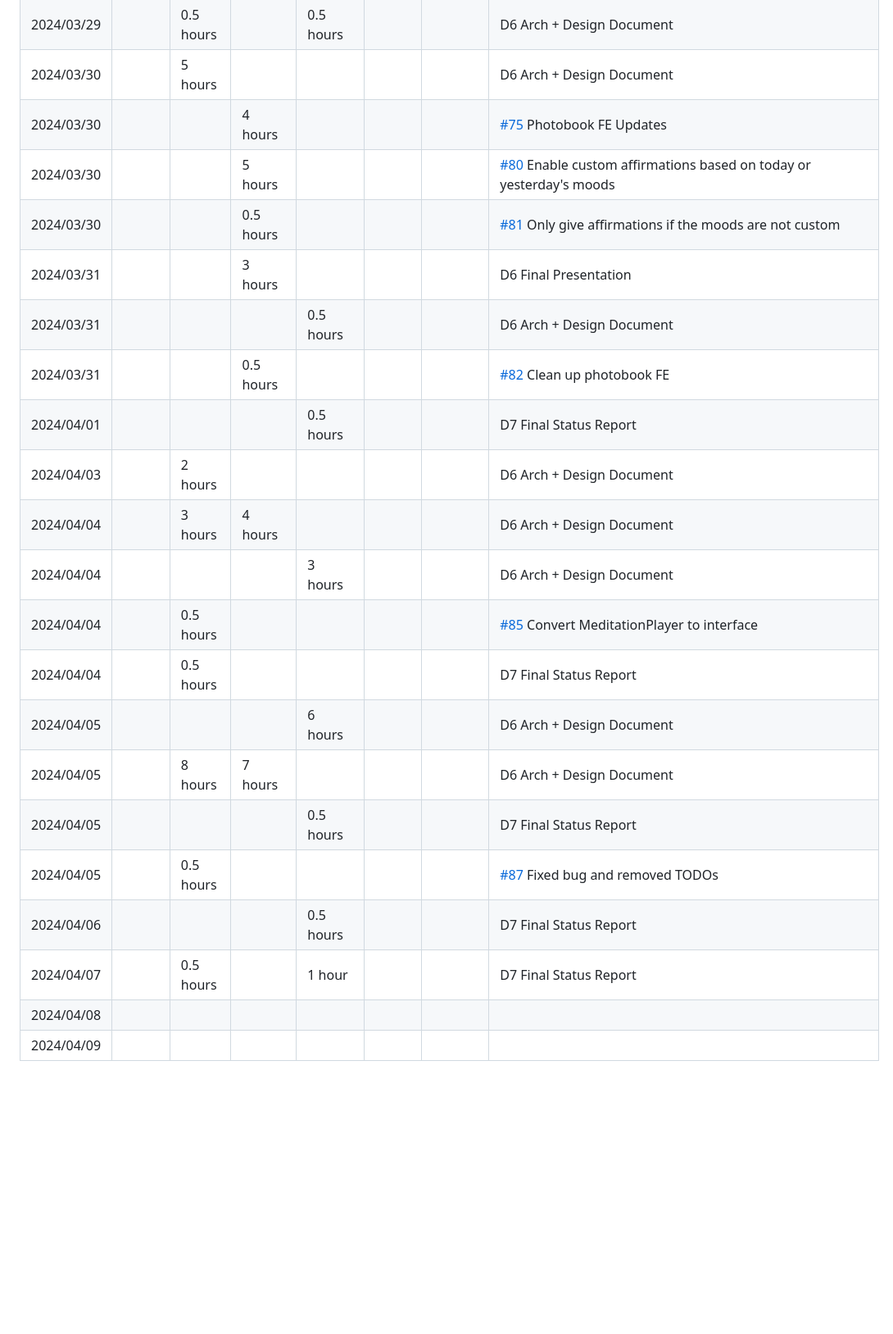
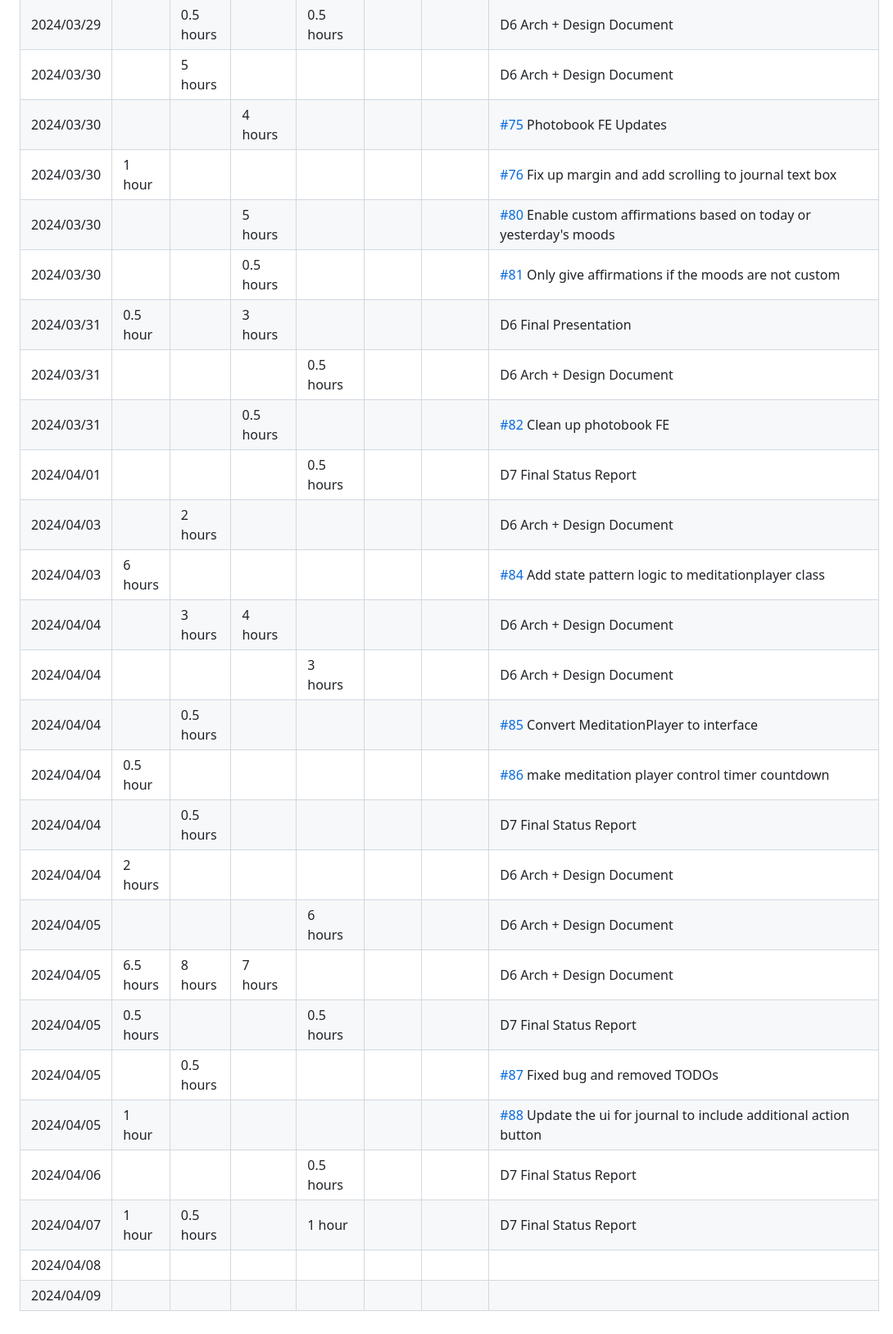
Before and after one commit to Carson-Tang/W24-CS446-ECE452, a Markdown page: timelog.md, the part around one of its changes. Shown at 82% size. Rendered like a GitHub page; blank space fills up the shorter version.

```diff
--- a/timelog.md
+++ b/timelog.md
@@ -86,22 +102,27 @@
 | 2024/03/29 |  | 0.5 hours |  | 0.5 hours |  |  | D6 Arch + Design Document |
 | 2024/03/30 |  | 5 hours |  |  |  |  | D6 Arch + Design Document |
 | 2024/03/30 |  |  | 4 hours  |  |  |  | [#75](https://github.com/Carson-Tang/W24-CS446-ECE452/pull/75) Photobook FE Updates |
+| 2024/03/30 | 1 hour |  |  |  |  |  | [#76](https://github.com/Carson-Tang/W24-CS446-ECE452/pull/76) Fix up margin and add scrolling to journal text box |
 | 2024/03/30 |  |  | 5 hours  |  |  |  | [#80](https://github.com/Carson-Tang/W24-CS446-ECE452/pull/80) Enable custom affirmations based on today or yesterday's moods |
 | 2024/03/30 |  |  | 0.5 hours  |  |  |  | [#81](https://github.com/Carson-Tang/W24-CS446-ECE452/pull/81) Only give affirmations if the moods are not custom |
-| 2024/03/31 |  |  | 3 hours |  |  |  | D6 Final Presentation |
+| 2024/03/31 | 0.5 hour |  | 3 hours |  |  |  | D6 Final Presentation |
 | 2024/03/31 |  |  |  | 0.5 hours |  |  | D6 Arch + Design Document |
 | 2024/03/31 |  |  | 0.5 hours  |  |  |  | [#82](https://github.com/Carson-Tang/W24-CS446-ECE452/pull/82) Clean up photobook FE |
 | 2024/04/01 |  |  |  | 0.5 hours |  |  | D7 Final Status Report |
 | 2024/04/03 |  | 2 hours |  |  |  |  | D6 Arch + Design Document |
+| 2024/04/03 | 6 hours |  |  |  |  |  | [#84](https://github.com/Carson-Tang/W24-CS446-ECE452/pull/84) Add state pattern logic to meditationplayer class |
 | 2024/04/04 |  | 3 hours | 4 hours |  |  |  | D6 Arch + Design Document |
 | 2024/04/04 |  |  |  | 3 hours |  |  | D6 Arch + Design Document |
 | 2024/04/04 |  | 0.5 hours |  |  |  |  | [#85](https://github.com/Carson-Tang/W24-CS446-ECE452/pull/85) Convert MeditationPlayer to interface |
+| 2024/04/04 | 0.5 hour |  |  |  |  |  | [#86](https://github.com/Carson-Tang/W24-CS446-ECE452/pull/86) make meditation player control timer countdown  |
 | 2024/04/04 |  | 0.5 hours |  |  |  |  | D7 Final Status Report |
+| 2024/04/04 | 2 hours |  |  |  |  |  | D6 Arch + Design Document |
 | 2024/04/05 |  |  |  | 6 hours |  |  | D6 Arch + Design Document |
-| 2024/04/05 |  | 8 hours | 7 hours |  |  |  | D6 Arch + Design Document |
-| 2024/04/05 |  |  |  | 0.5 hours |  |  | D7 Final Status Report |
+| 2024/04/05 | 6.5 hours | 8 hours | 7 hours |  |  |  | D6 Arch + Design Document |
+| 2024/04/05 | 0.5 hours  |  |  | 0.5 hours |  |  | D7 Final Status Report |
 | 2024/04/05 |  | 0.5 hours |  |  |  |  | [#87](https://github.com/Carson-Tang/W24-CS446-ECE452/pull/87) Fixed bug and removed TODOs |
+| 2024/04/05 | 1 hour |  |  |  |  |  | [#88](https://github.com/Carson-Tang/W24-CS446-ECE452/pull/88) Update the ui for journal to include additional action button |
 | 2024/04/06 |  |  |  | 0.5 hours |  |  | D7 Final Status Report |
-| 2024/04/07 |  | 0.5 hours |  | 1 hour |  |  |  D7 Final Status Report |
+| 2024/04/07 | 1 hour | 0.5 hours |  | 1 hour |  |  |  D7 Final Status Report |
 | 2024/04/08 |  |  |  |  |  |  |  |
 | 2024/04/09 |  |  |  |  |  |  |  |
```
Also changed, not shown: other parts of timelog.md (+26 -10 lines).
